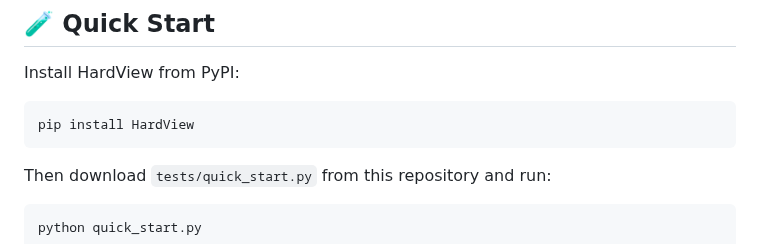
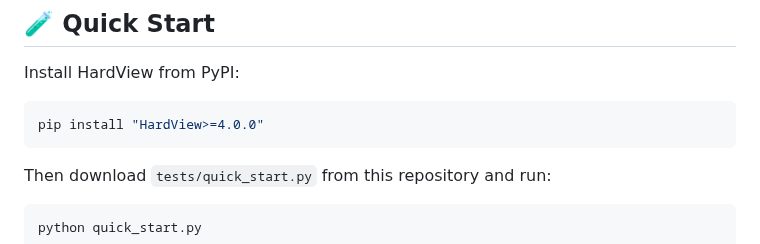
Before and after one commit to gafoo173/HardView, a Markdown page: README.md, the part around the change. Drawn GitHub-style.

````diff
--- a/README.md
+++ b/README.md
@@ -51,7 +51,7 @@
 Install HardView from PyPI:
 
 ```bash
-pip install HardView
+pip install "HardView>=4.0.0"
 ```
 
 Then download `tests/quick_start.py` from this repository and run:
````
